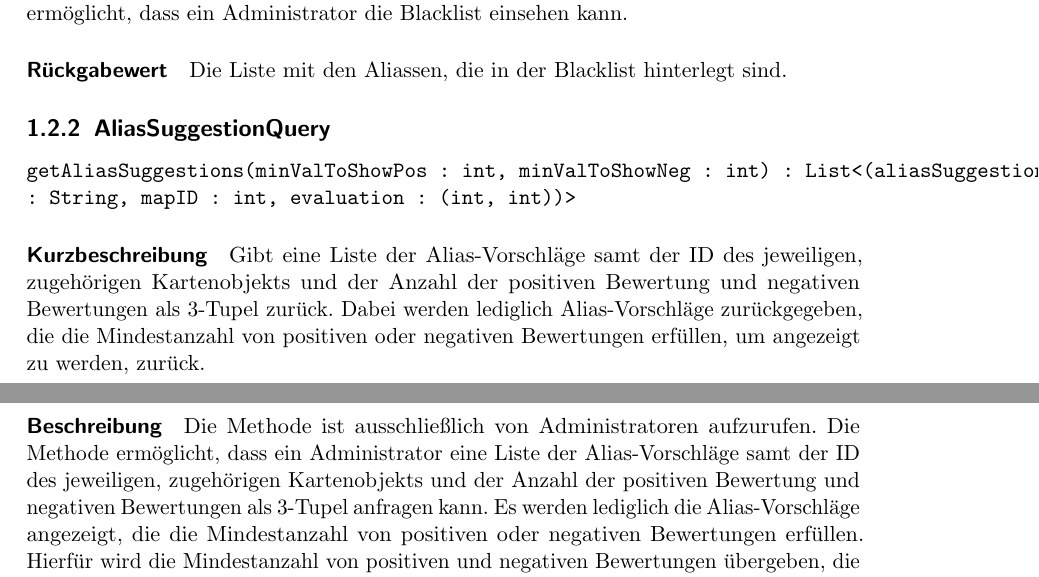
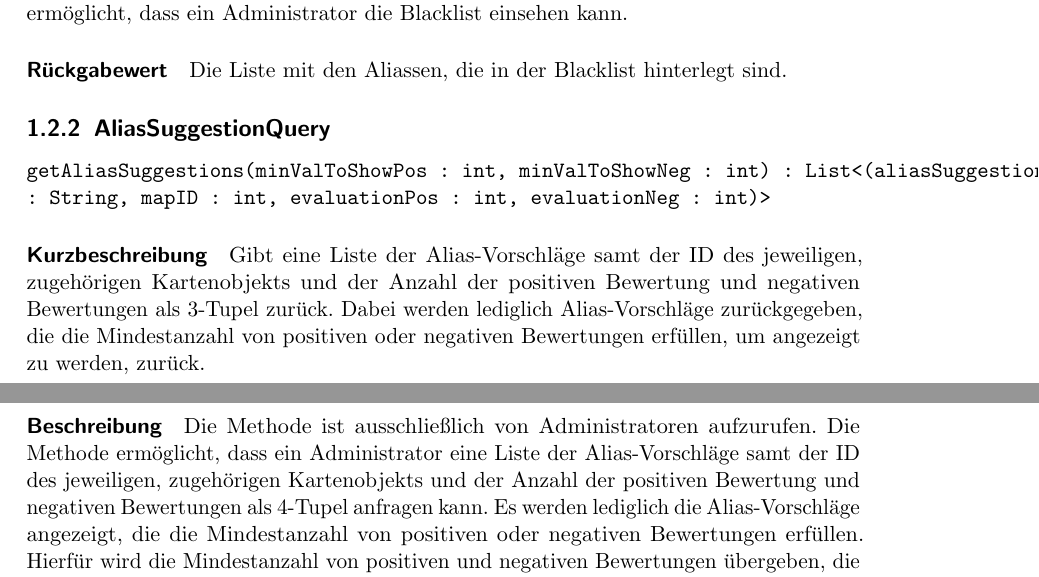
Before and after one commit to coderPaddyS/PSE_G3_Entwurf, a LaTeX document (main.tex, which reads Kapitel/00_Backend/Resolvers/QueryResolver/AliasSuggestionQuery/getAliasSuggestions_int,int_ListStringIntIntInt/main.tex): two parts of pages 11 and 12 of 58, joined at a grey line, cut so that both start at the same text. Compiled offline with pdfLaTeX.

Commit message:
Enhance return type of method as requested
Enhance return type of 'getAliasSuggestions_int,int_ListStringIntIntInt'
in class 'AliasSuggestionQuery'.

```diff
--- a/Kapitel/00_Backend/Resolvers/QueryResolver/AliasSuggestionQuery/getAliasSuggestions_int,int_ListStringIntIntInt/main.tex
+++ b/Kapitel/00_Backend/Resolvers/QueryResolver/AliasSuggestionQuery/getAliasSuggestions_int,int_ListStringIntIntInt/main.tex
@@ -1,9 +1,9 @@
-\paragraph{\texttt{getAliasSuggestions(minValToShowPos : int, minValToShowNeg : int) : List<(aliasSuggestion : String, mapID : int, evaluation : (int, int))>}}%$$$M
+\paragraph{\texttt{getAliasSuggestions(minValToShowPos : int, minValToShowNeg : int) : List<(aliasSuggestion : String, mapID : int, evaluationPos : int, evaluationNeg : int)>}}%$$$M
 \paragraph*{Kurzbeschreibung}
 Gibt eine Liste der Alias-Vorschläge samt der ID des jeweiligen, zugehörigen Kartenobjekts und der Anzahl der positiven Bewertung und negativen Bewertungen als 3-Tupel zurück. Dabei werden lediglich Alias-Vorschläge zurückgegeben, die die Mindestanzahl von positiven oder negativen Bewertungen erfüllen, um angezeigt zu werden, zurück.
 \paragraph*{Beschreibung}
 Die Methode ist ausschließlich von Administratoren aufzurufen.
-Die Methode ermöglicht, dass ein Administrator eine Liste der Alias-Vorschläge samt der ID des jeweiligen, zugehörigen Kartenobjekts und der Anzahl der positiven Bewertung und negativen Bewertungen als 3-Tupel anfragen kann.
+Die Methode ermöglicht, dass ein Administrator eine Liste der Alias-Vorschläge samt der ID des jeweiligen, zugehörigen Kartenobjekts und der Anzahl der positiven Bewertung und negativen Bewertungen als 4-Tupel anfragen kann.
 Es werden lediglich die Alias-Vorschläge angezeigt, die die Mindestanzahl von positiven oder negativen Bewertungen erfüllen.
 Hierfür wird die Mindestanzahl von positiven und negativen Bewertungen übergeben, die ein Alias-Vorschlag erfüllen muss, damit er angezeigt wird.
 Es ist möglich, einen oder beide Parameter nicht zu übergeben, dann wird der bereits festgelegte Standardwert berücksichtigt.
```
Also changed, not shown: Kapitel/00_Backend/Resolvers/QueryResolver/AliasSuggestionQuery/getAliasSuggestions_int,int_ListStringIntIntInt/main.tex (2 more changed lines).
